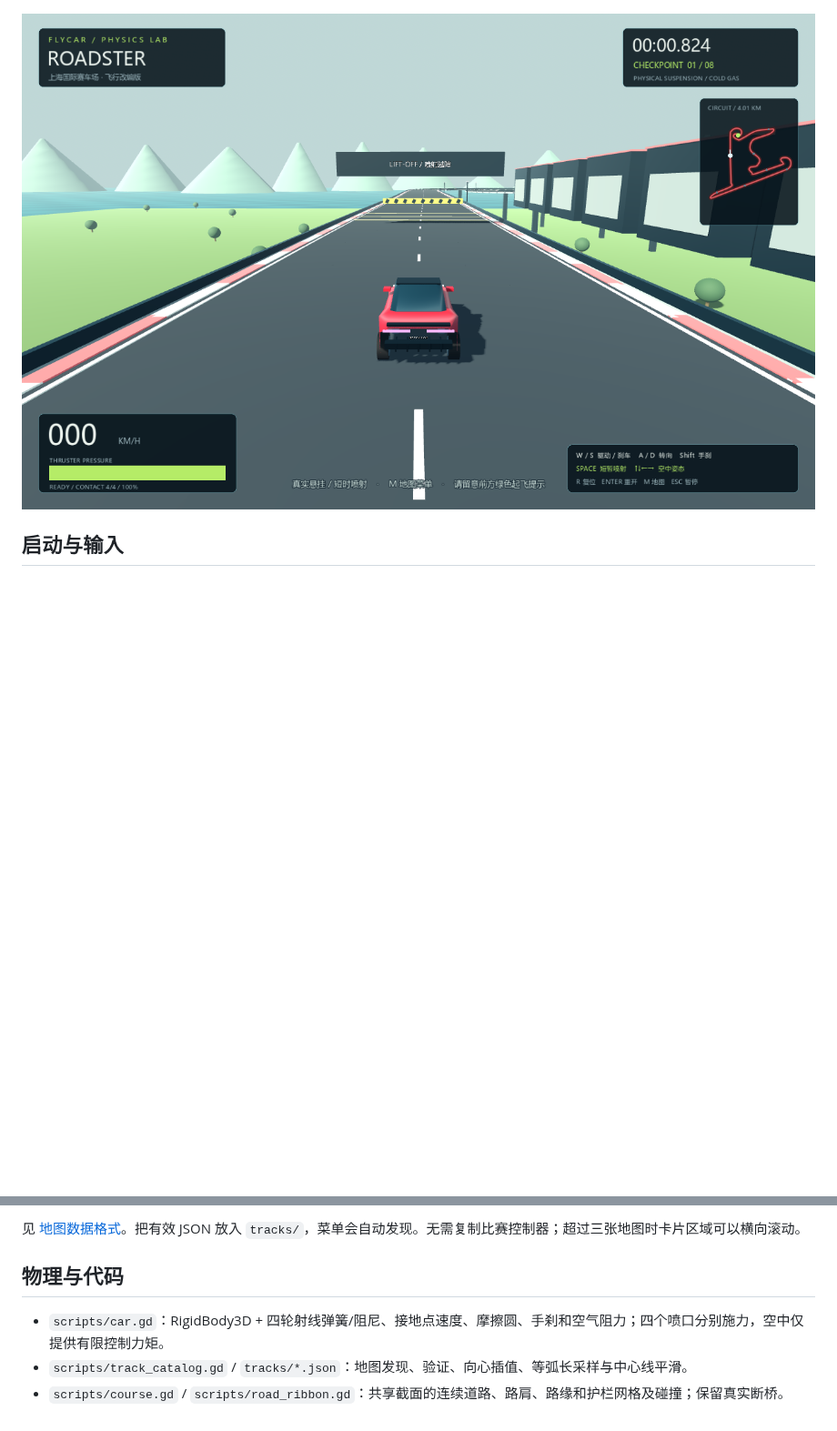
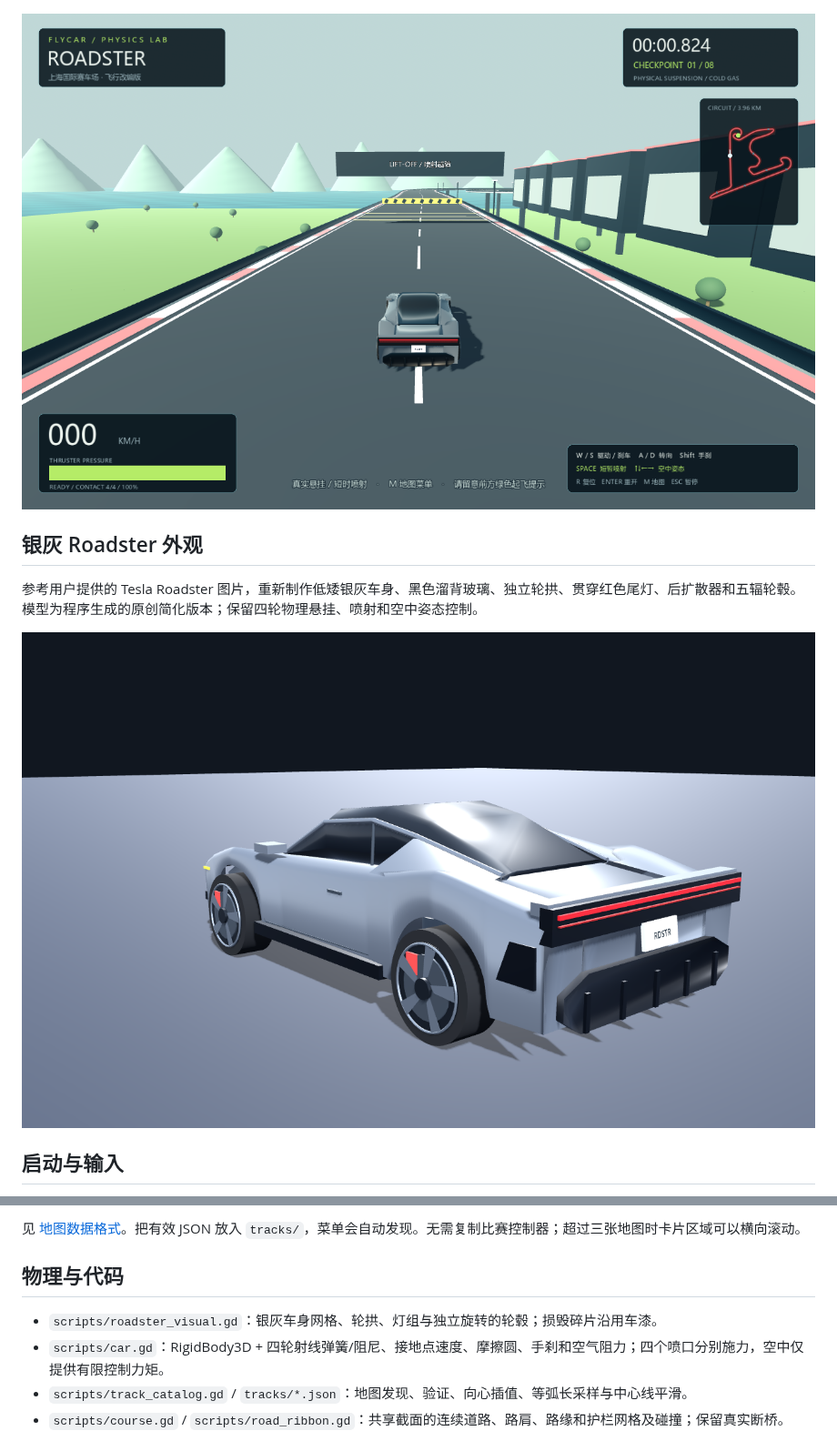
Before and after one commit to WRN12345/FlyCar, a Markdown page: README.md, 2 parts joined by grey strips. Shown at 91% size. GitHub-like rendering; pictures changed too: docs/images/gameplay.png, docs/images/roadster-silver.png (added); blank space fills up the shorter version.

Commit message:
Refine silver Roadster body, glass, wheels and rear details

```diff
--- a/README.md
+++ b/README.md
@@ -5,6 +5,12 @@ Godot 4.7 物理赛车原型：Roadster 风格原创简化车型、四轮悬挂
 ![地图选择](docs/images/map-selection.png)
 
 ![上海高架飞行版](docs/images/gameplay.png)
+
+## 银灰 Roadster 外观
+
+参考用户提供的 Tesla Roadster 图片，重新制作低矮银灰车身、黑色溜背玻璃、独立轮拱、贯穿红色尾灯、后扩散器和五辐轮毂。模型为程序生成的原创简化版本；保留四轮物理悬挂、喷射和空中姿态控制。
+
+![银灰 Roadster](docs/images/roadster-silver.png)
 
 ## 启动与输入
 
@@ -61,6 +67,7 @@ Godot 4.7 物理赛车原型：Roadster 风格原创简化车型、四轮悬挂
 
 ## 物理与代码
 
+- `scripts/roadster_visual.gd`：银灰车身网格、轮拱、灯组与独立旋转的轮毂；损毁碎片沿用车漆。
 - `scripts/car.gd`：RigidBody3D + 四轮射线弹簧/阻尼、接地点速度、摩擦圆、手刹和空气阻力；四个喷口分别施力，空中仅提供有限控制力矩。
 - `scripts/track_catalog.gd` / `tracks/*.json`：地图发现、验证、向心插值、等弧长采样与中心线平滑。
 - `scripts/course.gd` / `scripts/road_ribbon.gd`：共享截面的连续道路、路肩、路缘和护栏网格及碰撞；保留真实断桥。
```
Also changed, not shown: docs/validation-roadster-visual.md (added, +12 -0 lines), 11 other files.
